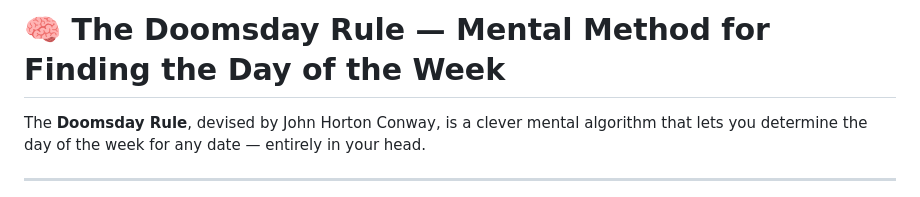
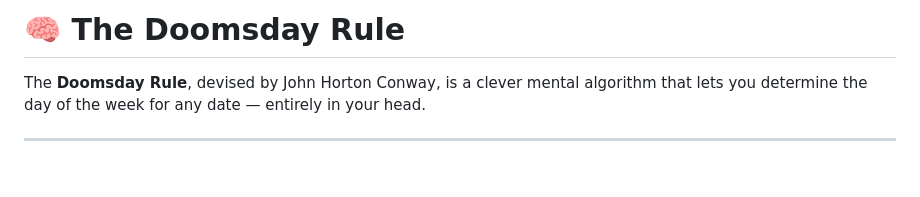
Before and after one commit to SMiles02/day_guesser, a Markdown page: learn.md, the part around the change. Rendered like a GitHub page; blank space fills up the shorter version.

Commit message:
Updated Doomsday tutorial

```diff
--- a/learn.md
+++ b/learn.md
@@ -1,4 +1,4 @@
-# 🧠 The Doomsday Rule — Mental Method for Finding the Day of the Week
+# 🧠 The Doomsday Rule
 
 The **Doomsday Rule**, devised by John Horton Conway, is a clever mental algorithm that lets you determine the day of the week for any date — entirely in your head.
 
```
